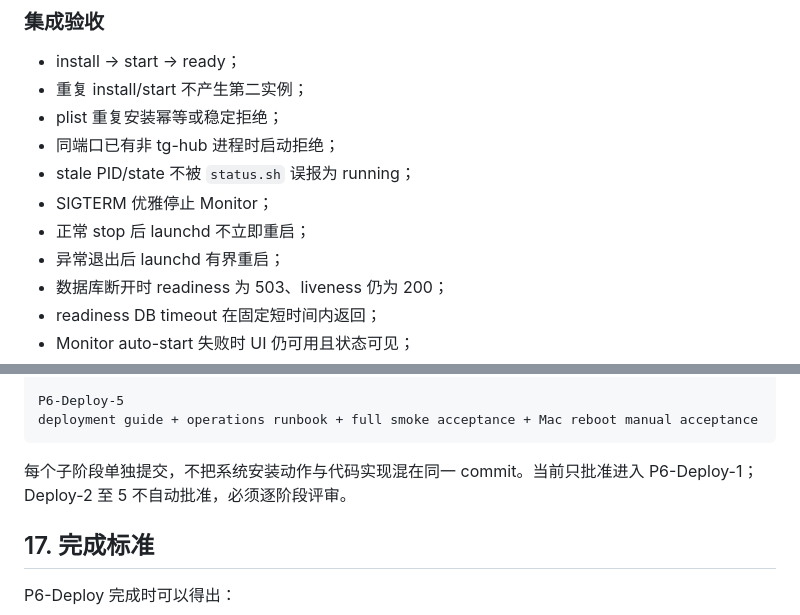
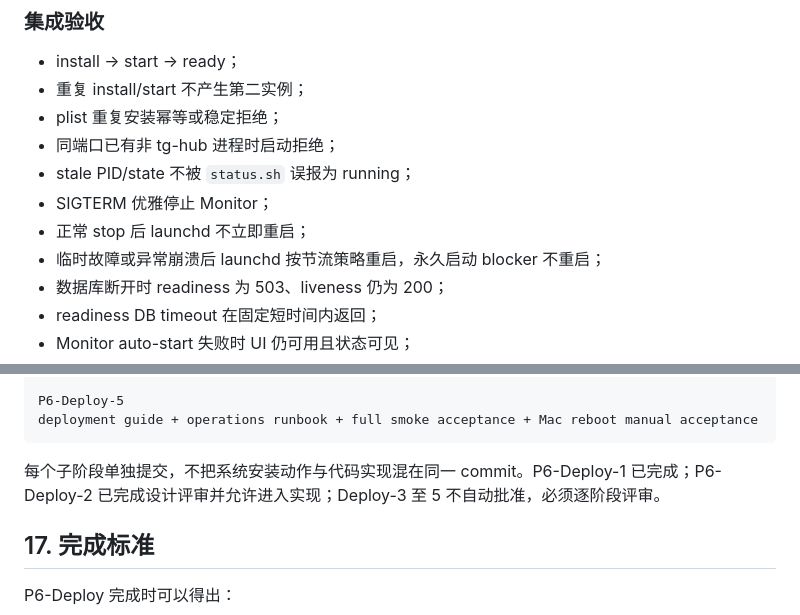
Before and after one commit to ShuKe-Kiwi/TG-HUB, a Markdown page: docs/P6_DEPLOY_LOCAL_PRODUCTION_DESIGN.zh-CN.md, 2 parts joined by grey strips. Drawn GitHub-style.

````diff
--- a/docs/P6_DEPLOY_LOCAL_PRODUCTION_DESIGN.zh-CN.md
+++ b/docs/P6_DEPLOY_LOCAL_PRODUCTION_DESIGN.zh-CN.md
@@ -524,7 +619,7 @@ error_code: str | null
 - stale PID/state 不被 `status.sh` 误报为 running；
 - SIGTERM 优雅停止 Monitor；
 - 正常 stop 后 launchd 不立即重启；
-- 异常退出后 launchd 有界重启；
+- 临时故障或异常崩溃后 launchd 按节流策略重启，永久启动 blocker 不重启；
 - 数据库断开时 readiness 为 503、liveness 仍为 200；
 - readiness DB timeout 在固定短时间内返回；
 - Monitor auto-start 失败时 UI 仍可用且状态可见；
@@ -584,7 +679,7 @@ P6-Deploy-5
 deployment guide + operations runbook + full smoke acceptance + Mac reboot manual acceptance
 ```
 
-每个子阶段单独提交，不把系统安装动作与代码实现混在同一 commit。当前只批准进入 P6-Deploy-1；Deploy-2 至 5 不自动批准，必须逐阶段评审。
+每个子阶段单独提交，不把系统安装动作与代码实现混在同一 commit。P6-Deploy-1 已完成；P6-Deploy-2 已完成设计评审并允许进入实现；Deploy-3 至 5 不自动批准，必须逐阶段评审。
 
 ## 17. 完成标准
 
````
Also changed, not shown: other parts of docs/P6_DEPLOY_LOCAL_PRODUCTION_DESIGN.zh-CN.md (+98 -3 lines).
